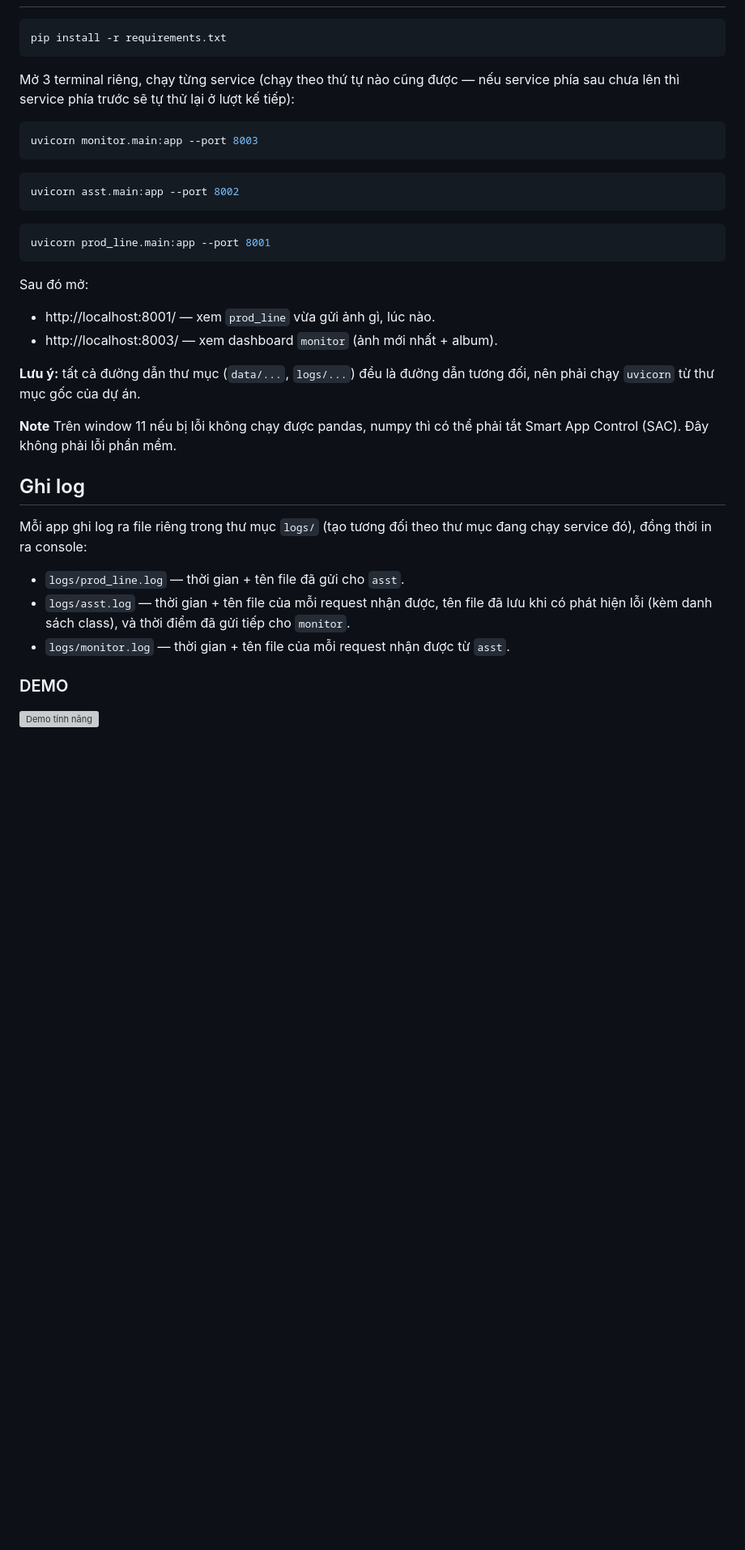
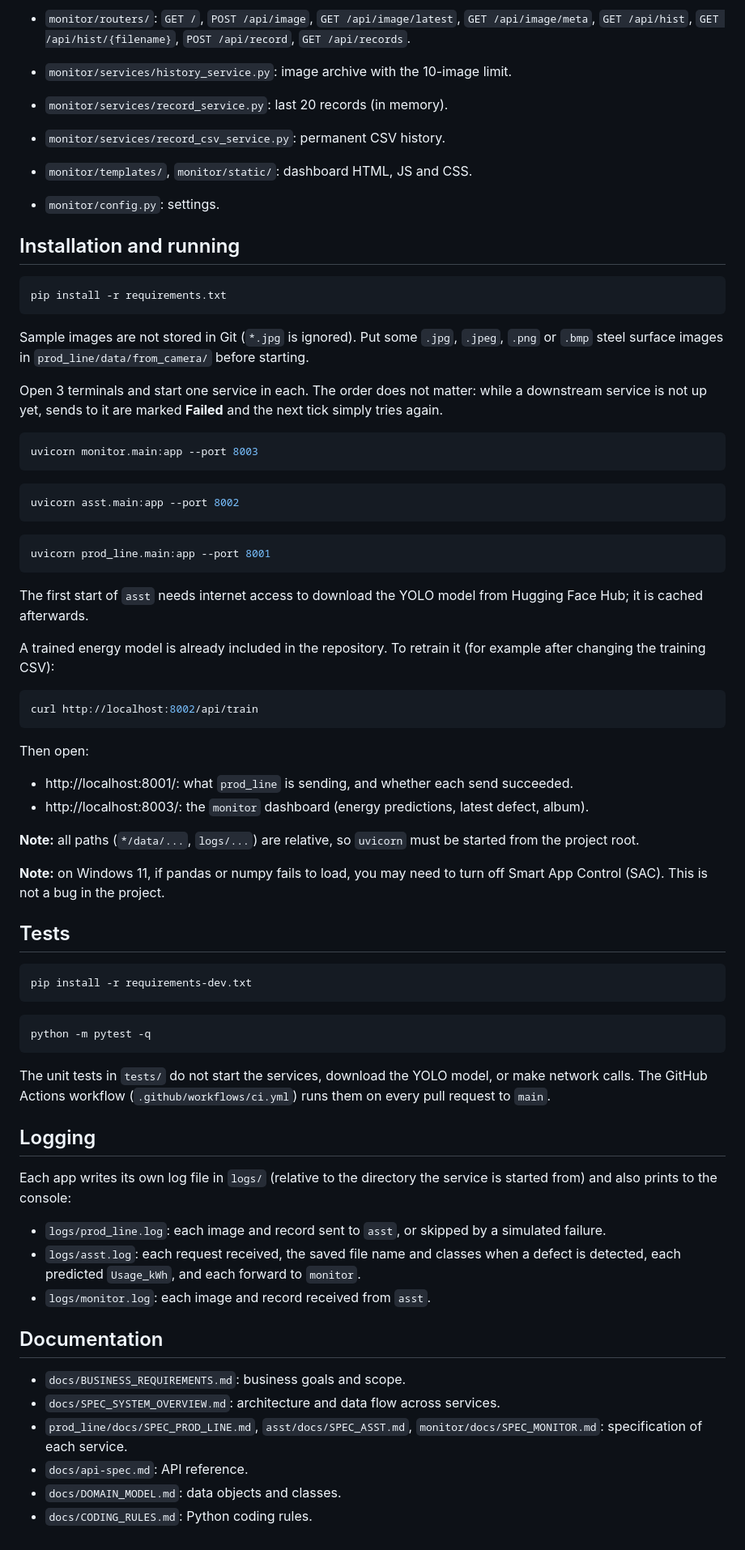
Before and after one commit to icarus7185/mes_mt, a Markdown page: README.md, the part around one of its changes. Shown at 81% size. GitHub-like rendering; blank space fills up the shorter version; grey boxes are pictures that could not be loaded.

Commit message:
dịch readme sang tieng Anh

````diff
--- a/README.md
+++ b/README.md
@@ -75,11 +100,25 @@ rồi đưa qua model YOLO để nhận diện lỗi:
+- `monitor/routers/`: `GET /`, `POST /api/image`, `GET /api/image/latest`,
+  `GET /api/image/meta`, `GET /api/hist`, `GET /api/hist/{filename}`,
+  `POST /api/record`, `GET /api/records`.
+- `monitor/services/history_service.py`: image archive with the 10-image limit.
+- `monitor/services/record_service.py`: last 20 records (in memory).
+- `monitor/services/record_csv_service.py`: permanent CSV history.
+- `monitor/templates/`, `monitor/static/`: dashboard HTML, JS and CSS.
+- `monitor/config.py`: settings.
+
+## Installation and running
 
 ```bash
 pip install -r requirements.txt
 ```
 
-Mở 3 terminal riêng, chạy từng service (chạy theo thứ tự nào cũng được —
-nếu service phía sau chưa lên thì service phía trước sẽ tự thử lại ở
-lượt kế tiếp):
+Sample images are not stored in Git (`*.jpg` is ignored). Put some `.jpg`,
+`.jpeg`, `.png` or `.bmp` steel surface images in `prod_line/data/from_camera/`
+before starting.
+
+Open 3 terminals and start one service in each. The order does not matter:
+while a downstream service is not up yet, sends to it are marked **Failed**
+and the next tick simply tries again.
 
 ```bash
 uvicorn monitor.main:app --port 8003
@@ -93,28 +132,59 @@ uvicorn asst.main:app --port 8002
 uvicorn prod_line.main:app --port 8001
 ```
 
-Sau đó mở:
+The first start of `asst` needs internet access to download the YOLO model
+from Hugging Face Hub; it is cached afterwards.
 
-- http://localhost:8001/ — xem `prod_line` vừa gửi ảnh gì, lúc nào.
-- http://localhost:8003/ — xem dashboard `monitor` (ảnh mới nhất + album).
+A trained energy model is already included in the repository. To retrain it
+(for example after changing the training CSV):
 
-**Lưu ý:** tất cả đường dẫn thư mục (`data/...`, `logs/...`) đều là
-đường dẫn tương đối, nên phải chạy `uvicorn` từ thư mục gốc của dự án.
+```bash
+curl http://localhost:8002/api/train
+```
 
-**Note** Trên window 11 nếu bị lỗi không chạy được pandas, numpy thì có thể phải tắt Smart App Control (SAC). Đây không phải lỗi phần mềm.
+Then open:
 
-## Ghi log
+- http://localhost:8001/: what `prod_line` is sending, and whether each send succeeded.
+- http://localhost:8003/: the `monitor` dashboard (energy predictions, latest defect, album).
 
-Mỗi app ghi log ra file riêng trong thư mục `logs/` (tạo tương đối theo
-thư mục đang chạy service đó), đồng thời in ra console:
+**Note:** all paths (`*/data/...`, `logs/...`) are relative, so `uvicorn`
+must be started from the project root.
 
-- `logs/prod_line.log` — thời gian + tên file đã gửi cho `asst`.
-- `logs/asst.log` — thời gian + tên file của mỗi request nhận được, tên
-  file đã lưu khi có phát hiện lỗi (kèm danh sách class), và thời điểm
-  đã gửi tiếp cho `monitor`.
-- `logs/monitor.log` — thời gian + tên file của mỗi request nhận được từ
-  `asst`.
+**Note:** on Windows 11, if pandas or numpy fails to load, you may need to
+turn off Smart App Control (SAC). This is not a bug in the project.
 
+## Tests
 
-### DEMO
-![Demo tính năng](demo.gif)
+```bash
+pip install -r requirements-dev.txt
+```
+
+```bash
+python -m pytest -q
+```
+
+The unit tests in `tests/` do not start the services, download the YOLO
+model, or make network calls. The GitHub Actions workflow
+(`.github/workflows/ci.yml`) runs them on every pull request to `main`.
+
+## Logging
+
+Each app writes its own log file in `logs/` (relative to the directory the
+service is started from) and also prints to the console:
+
+- `logs/prod_line.log`: each image and record sent to `asst`, or skipped by a
+  simulated failure.
+- `logs/asst.log`: each request received, the saved file name and classes
+  when a defect is detected, each predicted `Usage_kWh`, and each forward to
+  `monitor`.
+- `logs/monitor.log`: each image and record received from `asst`.
+
+## Documentation
+
+- `docs/BUSINESS_REQUIREMENTS.md`: business goals and scope.
+- `docs/SPEC_SYSTEM_OVERVIEW.md`: architecture and data flow across services.
+- `prod_line/docs/SPEC_PROD_LINE.md`, `asst/docs/SPEC_ASST.md`,
+  `monitor/docs/SPEC_MONITOR.md`: specification of each service.
+- `docs/api-spec.md`: API reference.
+- `docs/DOMAIN_MODEL.md`: data objects and classes.
+- `docs/CODING_RULES.md`: Python coding rules.
````
Also changed, not shown: other parts of README.md (+81 -56 lines).
